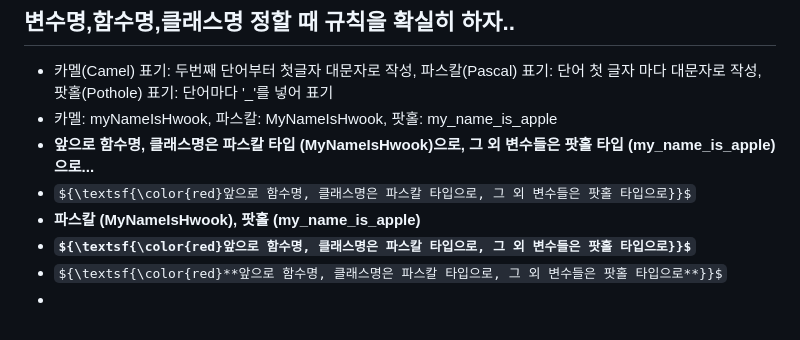
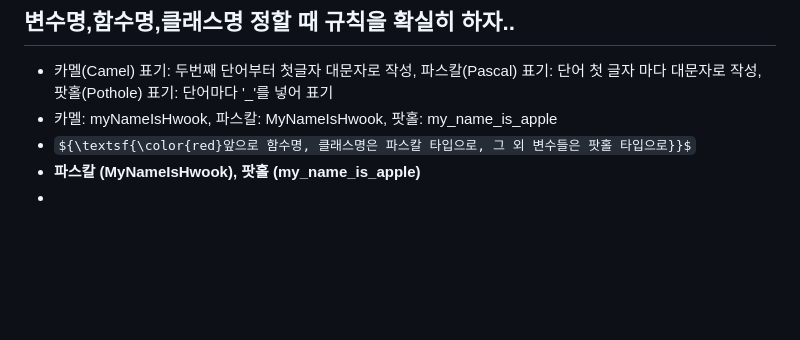
Before and after one commit to H-wooks/KITA_2024, a Markdown page: M2_Python프로그래밍/readme.md, the part around the change. Rendered like a GitHub page; some formulas as TeX source; blank space fills up the shorter version.

```diff
--- a/M2_Python프로그래밍/readme.md
+++ b/M2_Python프로그래밍/readme.md
@@ -39,9 +39,6 @@
 ## 변수명,함수명,클래스명 정할 때 규칙을 확실히 하자..
 - 카멜(Camel) 표기: 두번째 단어부터 첫글자 대문자로 작성, 파스칼(Pascal) 표기: 단어 첫 글자 마다 대문자로 작성, 팟홀(Pothole) 표기: 단어마다 '_'를 넣어 표기
 - 카멜: myNameIsHwook, 파스칼: MyNameIsHwook, 팟홀: my_name_is_apple
-- **앞으로 함수명, 클래스명은 파스칼 타입 (MyNameIsHwook)으로, 그 외 변수들은 팟홀 타입 (my_name_is_apple)으로...**
 - ${\textsf{\color{red}앞으로 함수명, 클래스명은 파스칼 타입으로, 그 외 변수들은 팟홀 타입으로}}$
 - **파스칼 (MyNameIsHwook), 팟홀 (my_name_is_apple)**
-- **${\textsf{\color{red}앞으로 함수명, 클래스명은 파스칼 타입으로, 그 외 변수들은 팟홀 타입으로}}$**
-- ${\textsf{\color{red}**앞으로 함수명, 클래스명은 파스칼 타입으로, 그 외 변수들은 팟홀 타입으로**}}$
 -
```
